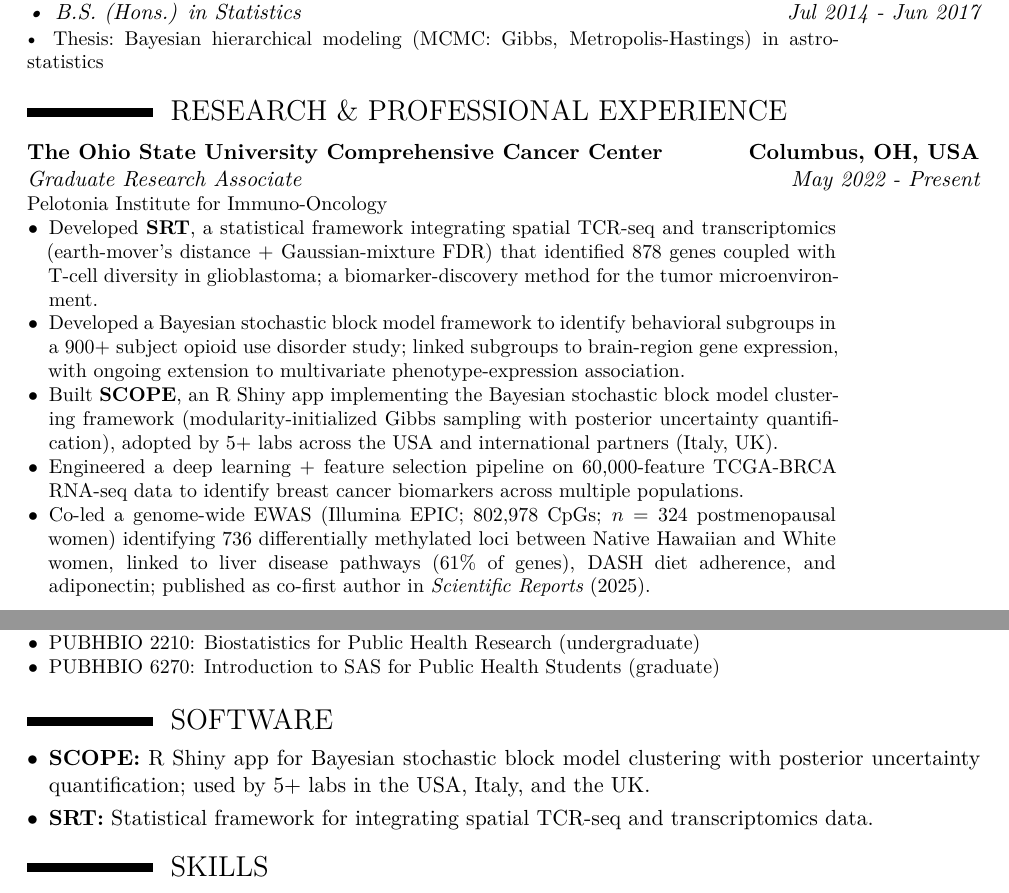
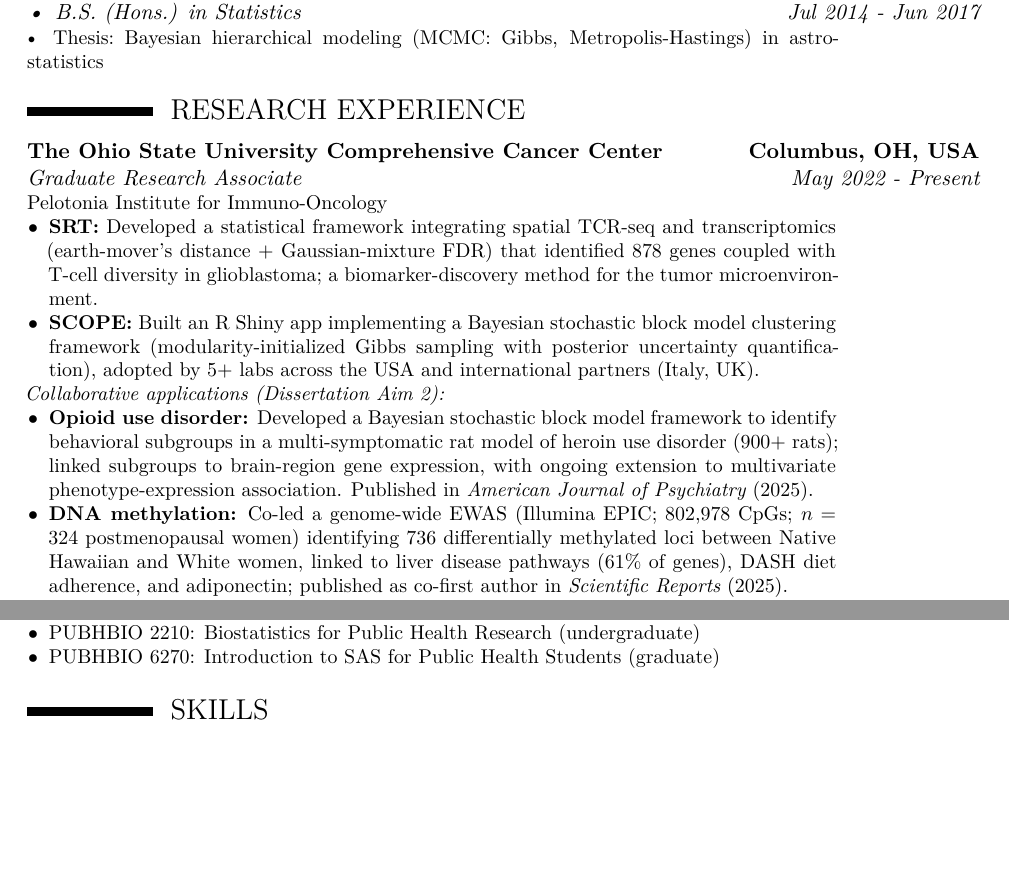
Before and after one commit to arkobrato/arkobrato.github.io, a LaTeX CV (files/cv/Arkobrato_Gupta_CV.tex): two parts of pages 1 and 4 of 4, joined at a grey line, cut so that both start at the same text, the shorter picture padded with empty space. Compiled offline with XeLaTeX.

Commit message:
CV: split research and industry experience; restructure GRA by project
Co-Authored-By: Claude Opus 5.5 <noreply@anthropic.com>
Claude-Session: https://claude.ai/code/session_01WLwecRhTYCJa64KMT6BX86

```diff
--- a/files/cv/Arkobrato_Gupta_CV.tex
+++ b/files/cv/Arkobrato_Gupta_CV.tex
@@ -94,15 +93,19 @@
-{\customcventry{Jul 2014 - Jun 2017}{\textbullet\, B.S. (Hons.) in Statistics}{St.\ Xavier's College, University of Calcutta}{Kolkata, India}{}{\textbullet\, Thesis:\ Bayesian hierarchical modeling (MCMC:\ Gibbs, Metropolis-Hastings) in astro-statistics}}
+\needspace{5\baselineskip}{\customcventry{Jul 2017 - Jun 2019}{\textbullet\, M.S. in Statistics}{Hindu College, University of Delhi}{New Delhi, India}{}{}}
+\needspace{5\baselineskip}{\customcventry{Jul 2014 - Jun 2017}{\textbullet\, B.S. (Hons.) in Statistics}{St.\ Xavier's College, University of Calcutta}{Kolkata, India}{}{\textbullet\, Thesis:\ Bayesian hierarchical modeling (MCMC:\ Gibbs, Metropolis-Hastings) in astro-statistics}}
 
 \needspace{4\baselineskip}
-\section{RESEARCH \& PROFESSIONAL EXPERIENCE}
-{\customcventry{May 2022 - Present}{Graduate Research Associate}{The Ohio State University Comprehensive Cancer Center}{Columbus, OH, USA}{}
+\section{RESEARCH EXPERIENCE}
+\needspace{5\baselineskip}{\customcventry{May 2022 - Present}{Graduate Research Associate}{The Ohio State University Comprehensive Cancer Center}{Columbus, OH, USA}{}
 {Pelotonia Institute for Immuno-Oncology
 \begin{itemize}
-  \item Developed \textbf{SRT}, a statistical framework integrating spatial TCR-seq and transcriptomics (earth-mover's distance + Gaussian-mixture FDR) that identified 878 genes coupled with T-cell diversity in glioblastoma; a biomarker-discovery method for the tumor microenvironment.
-  \item Developed a Bayesian stochastic block model framework to identify behavioral subgroups in a 900+ subject opioid use disorder study; linked subgroups to brain-region gene expression, with ongoing extension to multivariate phenotype-expression association.
-  \item Built \textbf{SCOPE}, an R Shiny app implementing the Bayesian stochastic block model clustering framework (modularity-initialized Gibbs sampling with posterior uncertainty quantification), adopted by 5+ labs across the USA and international partners (Italy, UK).
-  \item Engineered a deep learning + feature selection pipeline on 60,000-feature TCGA-BRCA RNA-seq data to identify breast cancer biomarkers across multiple populations.
-  \item Co-led a genome-wide EWAS (Illumina EPIC; 802,978 CpGs; $n = 324$ postmenopausal women) identifying 736 differentially methylated loci between Native Hawaiian and White women, linked to liver disease pathways (61\% of genes), DASH diet adherence, and adiponectin; published as co-first author in \textit{Scientific Reports} (2025).
+  \item \textbf{SRT:} Developed a statistical framework integrating spatial TCR-seq and transcriptomics (earth-mover's distance + Gaussian-mixture FDR) that identified 878 genes coupled with T-cell diversity in glioblastoma; a biomarker-discovery method for the tumor microenvironment.
+  \item \textbf{SCOPE:} Built an R Shiny app implementing a Bayesian stochastic block model clustering framework (modularity-initialized Gibbs sampling with posterior uncertainty quantification), adopted by 5+ labs across the USA and international partners (Italy, UK).
+\end{itemize}
+\textit{Collaborative applications (Dissertation Aim 2):}
+\begin{itemize}
+  \item \textbf{Opioid use disorder:} Developed a Bayesian stochastic block model framework to identify behavioral subgroups in a multi-symptomatic rat model of heroin use disorder (900+ rats); linked subgroups to brain-region gene expression, with ongoing extension to multivariate phenotype-expression association. Published in \textit{American Journal of Psychiatry} (2025).
+  \item \textbf{DNA methylation:} Co-led a genome-wide EWAS (Illumina EPIC; 802,978 CpGs; $n = 324$ postmenopausal women) identifying 736 differentially methylated loci between Native Hawaiian and White women, linked to liver disease pathways (61\% of genes), DASH diet adherence, and adiponectin; published as co-first author in \textit{Scientific Reports} (2025).
+  \item \textbf{Comparative oncology:} Performed statistical analysis characterizing the immune landscape of canine soft tissue sarcomas as a model for human soft tissue sarcomas; published in \textit{Cancers} (2025).
 \end{itemize}
 }}
 \vspace{0.1cm}
@@ -227,20 +232,12 @@ Coordinated full-time placements for 70+ students and internships for 70+ studen
 }}
 \pagebreak[0]% allow a page break between teaching entries
 \vspace{0.2cm}
-{\customcventry{Aug 2021 - May 2022}{Graduate Teaching Associate}{The Ohio State University}{Columbus, OH, USA}{}
+\needspace{5\baselineskip}{\customcventry{Aug 2021 - May 2022}{Graduate Teaching Associate}{The Ohio State University}{Columbus, OH, USA}{}
 {\begin{itemize}
   \item PUBHBIO 2210: Biostatistics for Public Health Research (undergraduate)
   \item PUBHBIO 6270: Introduction to SAS for Public Health Students (graduate)
 \end{itemize}
 }}
-
-\needspace{4\baselineskip}
-\section{SOFTWARE}
-\begin{itemize}
-\item \textbf{SCOPE:} R Shiny app for Bayesian stochastic block model clustering with posterior uncertainty quantification; used by 5+ labs in the USA, Italy, and the UK.
-\vskip 0.1cm
-\item \textbf{SRT:} Statistical framework for integrating spatial TCR-seq and transcriptomics data.
-\end{itemize}
 
 \needspace{4\baselineskip}
 \section{SKILLS}
```
Also changed, not shown: files/cv/Arkobrato_Gupta_CV.pdf, files/cv/Arkobrato_Gupta_CV.tex (35 more changed lines).
